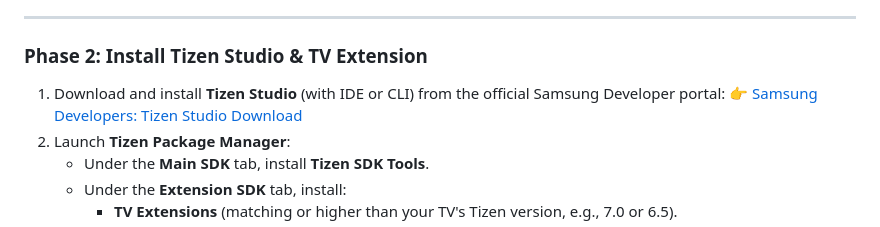
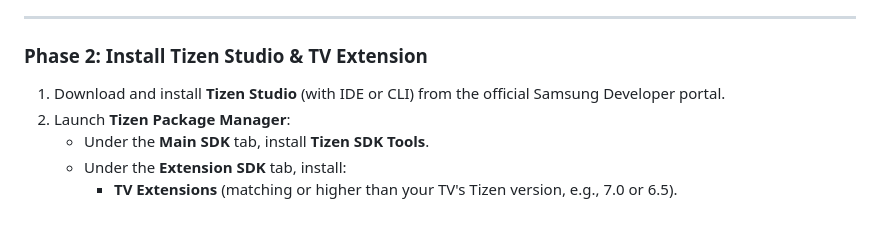
Before and after one commit to Rusty24h/Stalker-IPTV-Player, a Markdown page: README.md, the part around the change. Rendered like a GitHub page.

```diff
--- a/README.md
+++ b/README.md
@@ -128,8 +128,7 @@ Before installing the app on your Samsung Smart TV, ensure you have:
 
 ### Phase 2: Install Tizen Studio & TV Extension
 
-1. Download and install **Tizen Studio** (with IDE or CLI) from the official Samsung Developer portal:
-   👉 [Samsung Developers: Tizen Studio Download](https://developer.samsung.com/smarttv/develop/tools/tizen-studio/download.html)
+1. Download and install **Tizen Studio** (with IDE or CLI) from the official Samsung Developer portal.
 2. Launch **Tizen Package Manager**:
    - Under the **Main SDK** tab, install **Tizen SDK Tools**.
    - Under the **Extension SDK** tab, install:
```
